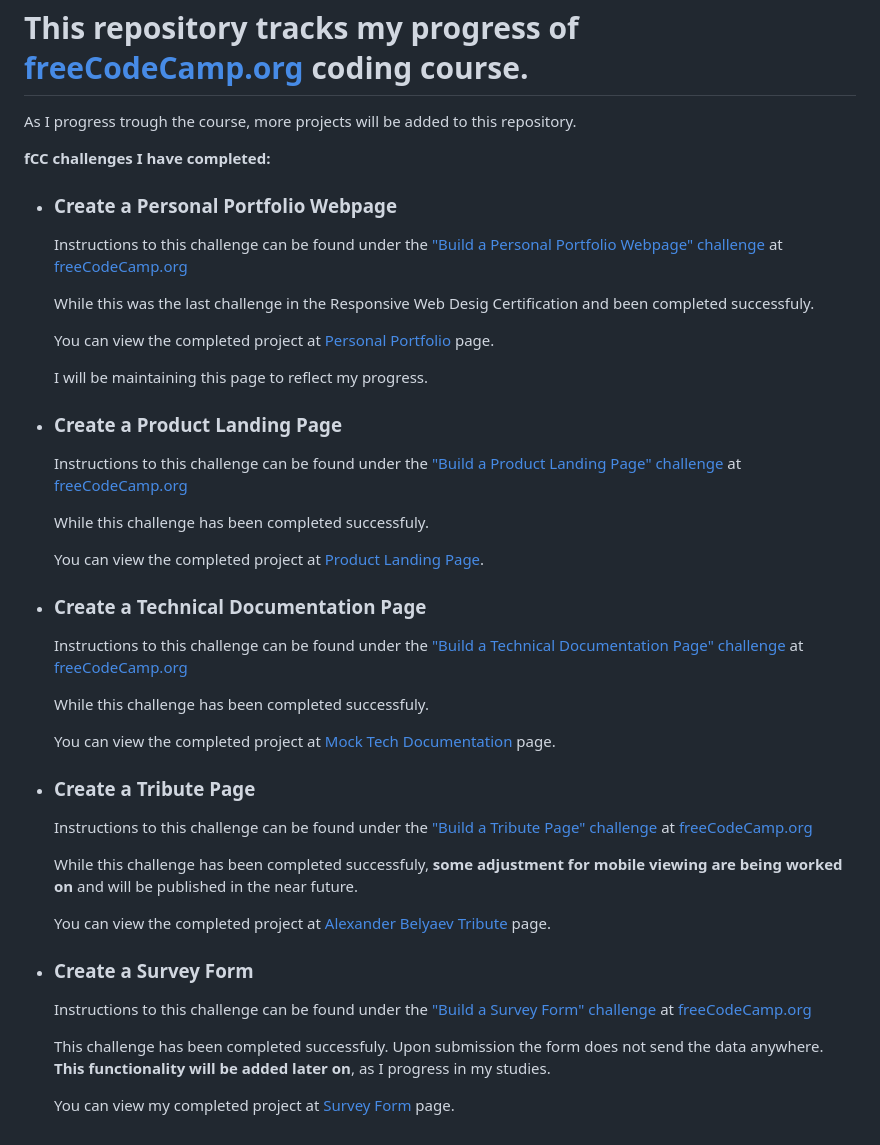
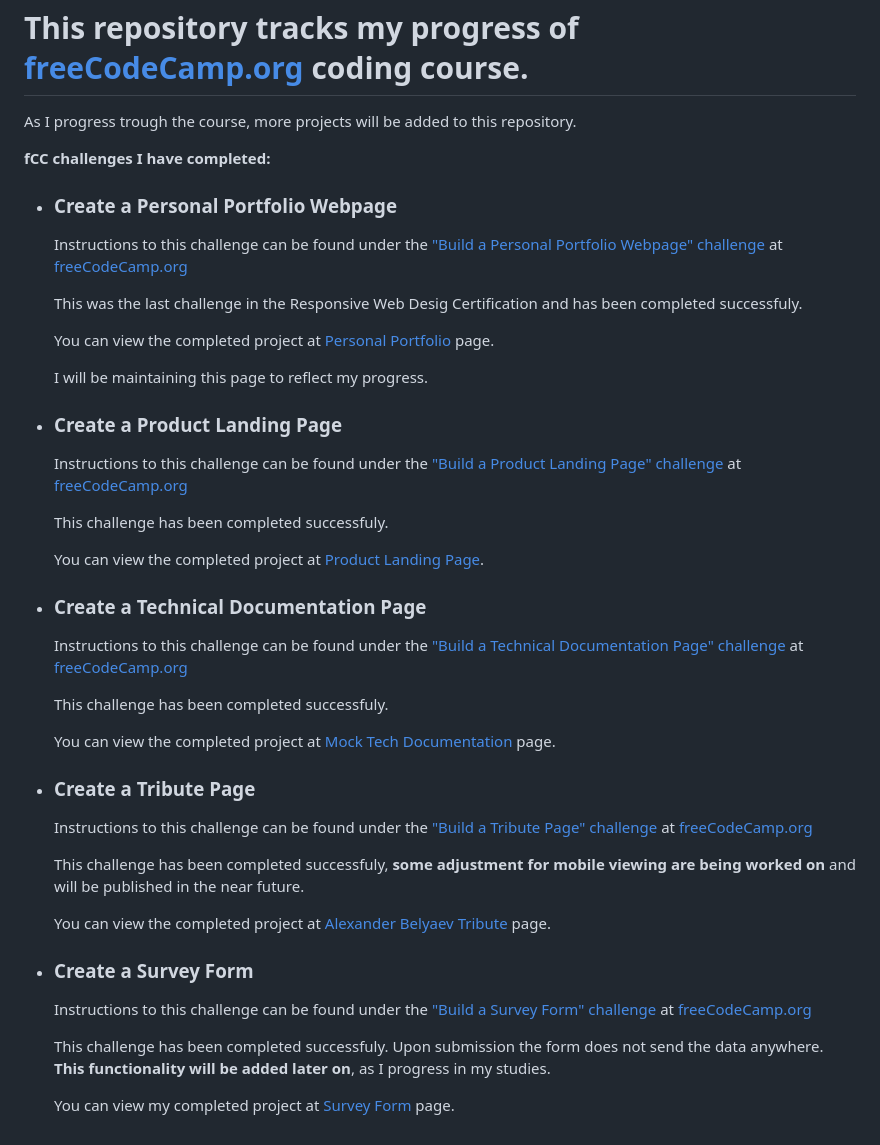
Before and after one commit to Kuklin/kuklin.github.io, a Markdown page: README.md, the part around the change. Drawn GitHub-style.

```diff
--- a/README.md
+++ b/README.md
@@ -4,10 +4,8 @@
 <fieldset style="border: 2px solid black;color:black;">
   <legend><b>fCC challenges I have completed:</b></legend>
   <ul>
-  <li><h3>Create a Personal Portfolio Webpage</h3><p>Instructions to this challenge can be found under the <a href="https://www.freecodecamp.org/learn/2022/responsive-web-design/build-a-personal-portfolio-webpage-project/build-a-personal-portfolio-webpage" target="_blank">"Build a Personal Portfolio Webpage" challenge</a> at <a href="freecodecamp.org" target="_blank">freeCodeCamp.org</a></p><p>While this was the last challenge in the Responsive Web Desig Certification and been completed successfuly.</p><p>You can view the completed project at <a href="https://kuklin.github.io/personal_portfolio/" target="_blank">Personal Portfolio</a> page.</p><p>I will be maintaining this page to reflect my progress.</p></li>
-  <li><h3>Create a Product Landing Page</h3><p>Instructions to this challenge can be found under the <a href="https://www.freecodecamp.org/learn/2022/responsive-web-design/build-a-product-landing-page-project/build-a-product-landing-page" target="_blank">"Build a Product Landing Page" challenge</a> at <a href="freecodecamp.org" target="_blank">freeCodeCamp.org</a></p><p>While this challenge has been completed successfuly.</p><p>You can view the completed project at <a href="https://kuklin.github.io/product_page/" target="_blank">Product Landing Page</a>.</p></li>
-    <li><h3>Create a Technical Documentation Page</h3><p>Instructions to this challenge can be found under the <a href="https://www.freecodecamp.org/learn/2022/responsive-web-design/build-a-technical-documentation-page-project/build-a-technical-documentation-page" target="_blank">"Build a Technical Documentation Page" challenge</a> at <a href="freecodecamp.org" target="_blank">freeCodeCamp.org</a></p><p>While this challenge has been completed successfuly.</p><p>You can view the completed project at <a href="https://kuklin.github.io/tech_documentation/" target="_blank">Mock Tech Documentation</a> page.</p></li>
-    <li><h3>Create a Tribute Page</h3><p>Instructions to this challenge can be found under the <a href="https://www.freecodecamp.org/learn/responsive-web-design/responsive-web-design-projects/build-a-tribute-page" target="_blank">"Build a Tribute Page" challenge</a> at <a href="freecodecamp.org" target="_blank">freeCodeCamp.org</a></p><p>While this challenge has been completed successfuly, <b>some adjustment for mobile viewing are being worked on</b> and will be published in the near future.</p><p>You can view the completed project at <a href="https://kuklin.github.io/tribute_page/" target="_blank">Alexander Belyaev Tribute</a> page.</p></li>
-    <li><h3>Create a Survey Form</h3><p><p>Instructions to this challenge can be found under the <a href="https://www.freecodecamp.org/learn/responsive-web-design/responsive-web-design-projects/build-a-survey-form" target="_blank">"Build a Survey Form" challenge</a> at <a href="freecodecamp.org" target="_blank">freeCodeCamp.org</a></p><p>This challenge has been completed successfuly. Upon submission the form does not send the data anywhere. <b>This functionality will be added later on</b>, as I progress in my studies.</p><p>You can view my completed project at <a href="https://kuklin.github.io/survey_form/" target="_blank">Survey Form</a> page.</p></li>
-  </ul>
-</fieldset>
+  <li><h3>Create a Personal Portfolio Webpage</h3><p>Instructions to this challenge can be found under the <a href="https://www.freecodecamp.org/learn/2022/responsive-web-design/build-a-personal-portfolio-webpage-project/build-a-personal-portfolio-webpage" target="_blank">"Build a Personal Portfolio Webpage" challenge</a> at <a href="freecodecamp.org" target="_blank">freeCodeCamp.org</a></p><p>This was the last challenge in the Responsive Web Desig Certification and has been completed successfuly.</p><p>You can view the completed project at <a href="https://kuklin.github.io/personal_portfolio/" target="_blank">Personal Portfolio</a> page.</p><p>I will be maintaining this page to reflect my progress.</p></li>
+  <li><h3>Create a Product Landing Page</h3><p>Instructions to this challenge can be found under the <a href="https://www.freecodecamp.org/learn/2022/responsive-web-design/build-a-product-landing-page-project/build-a-product-landing-page" target="_blank">"Build a Product Landing Page" challenge</a> at <a href="freecodecamp.org" target="_blank">freeCodeCamp.org</a></p><p>This challenge has been completed successfuly.</p><p>You can view the completed project at <a href="https://kuklin.github.io/product_page/" target="_blank">Product Landing Page</a>.</p></li>
+    <li><h3>Create a Technical Documentation Page</h3><p>Instructions to this challenge can be found under the <a href="https://www.freecodecamp.org/learn/2022/responsive-web-design/build-a-technical-documentation-page-project/build-a-technical-documentation-page" target="_blank">"Build a Technical Documentation Page" challenge</a> at <a href="freecodecamp.org" target="_blank">freeCodeCamp.org</a></p><p>This challenge has been completed successfuly.</p><p>You can view the completed project at <a href="https://kuklin.github.io/tech_documentation/" target="_blank">Mock Tech Documentation</a> page.</p></li>
+    <li><h3>Create a Tribute Page</h3><p>Instructions to this challenge can be found under the <a href="https://www.freecodecamp.org/learn/responsive-web-design/responsive-web-design-projects/build-a-tribute-page" target="_blank">"Build a Tribute Page" challenge</a> at <a href="freecodecamp.org" target="_blank">freeCodeCamp.org</a></p><p>This challenge has been completed successfuly, <b>some adjustment for mobile viewing are being worked on</b> and will be published in the near future.</p><p>You can view the completed project at <a href="https://kuklin.github.io/tribute_page/" target="_blank">Alexander Belyaev Tribute</a> page.</p></li>
+    <li><h3>Create a Survey Form</h3><p><p>Instructions to this challenge can be found under the <a href="https://www.freecodecamp.org/learn/responsive-web-design/responsive-web-design-projects/build-a-survey-form" target="_blank">"Build a Survey Form" challenge</a> at <a href="freecodecamp.org" target="_blank">freeCodeCamp.org</a></p><p>This challenge has been completed successfuly. Upon submission the form does not send the data anywhere. <b>This functionality will be added later on</b>, as I progress in my studies.</p><p>You can view my completed project at <a href="https://kuklin.github.io/survey_form/" target="_blank">Survey Form</a> page.</p>
```
